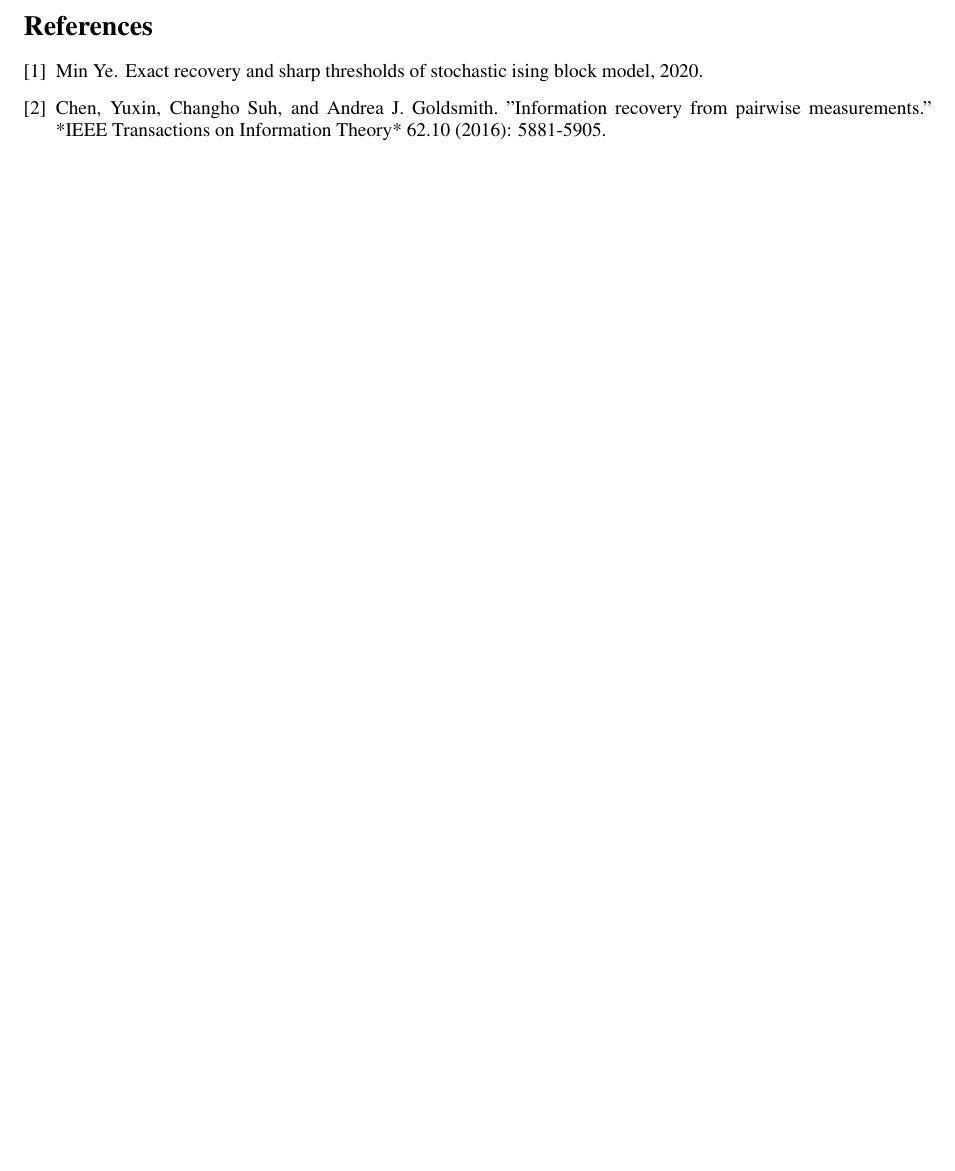
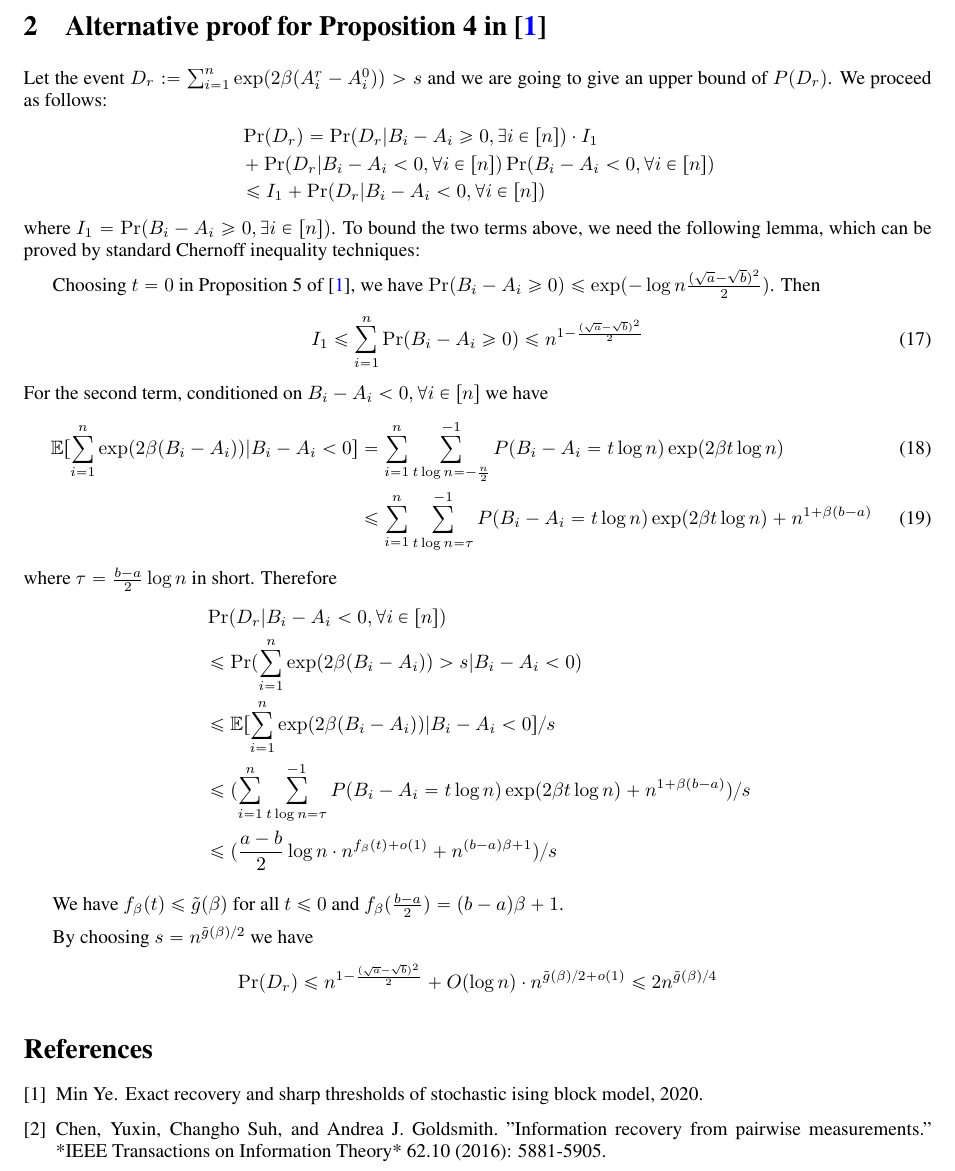
Before and after one commit to zhaofeng-shu33/SIBM, a LaTeX document (supplement.tex): part of page 7 of 7, cut at the place of the change, the shorter picture padded with empty space. Compiled offline with pdfLaTeX.

Commit message:
add alternative proof

```diff
--- a/supplement.tex
+++ b/supplement.tex
@@ -358,6 +358,53 @@ Some notation: $\Lambda := \{ \omega^j  \cdot \mathbf{1}_n | j=0, \dots,k-1\}$.
 	\end{equation}
 	That is, $f_{v,\beta} = \min_{s \geq 0} (\tilde{g}_v(s) - st) + \beta t \leq \tilde{g}_v(\beta) - \beta t + \beta t = \tilde{g}_v(\beta)$.
 \end{proof}
+
+\section{Alternative proof for Proposition 4 in \cite{ye2020exact}}
+Let
+the event $D_r : = \sum_{i=1}^n\exp ( 2\beta(A^r_i-A^0_i)) > s$
+and we are going to give an upper bound of $P(D_r)$. We proceed as follows:
+\begin{align*}
+&\Pr(D_r) =
+\Pr(D_r| B_i - A_i \geq 0, \exists i\in [n])
+\cdot I_1 \\
+&+ \Pr(D_r | B_i - A_i  < 0, \forall i\in [n])
+\Pr(  B_i - A_i  < 0 , \forall i \in [n] ) \\
+& \leq I_1
++ \Pr(D_r | B_i - A_i  < 0, \forall i\in [n])
+\end{align*}
+where $I_1 = \Pr( B_i - A_i \geq 0, \exists i\in [n])$.
+To bound the two terms above, we need the following lemma, which can be proved by standard Chernoff inequality techniques:
+
+Choosing $t=0$ in Proposition 5 of \cite{ye2020exact}, we have
+$\Pr(B_i-A_i\ge 0 ) \leq \exp(-\log n \frac{(\sqrt{a}-\sqrt{b})^2}{2})$.
+Then
+\begin{align}\label{eq:I_1}
+I_1 \leq \sum_{i=1}^n \Pr( B_i - A_i \geq 0) \leq n^{1-\frac{(\sqrt{a}-\sqrt{b})^2}{2}}
+\end{align}
+For the second term,
+conditioned on $B_i - A_i  < 0, \forall i\in [n]$ we have
+\begin{align}
+\mathbb{E}[\sum_{i=1}^n\exp (2 \beta(B_i - A_i))|B_i - A_i < 0]
+& = \sum_{i=1}^n \sum_{t\log n =-\frac{n}{2}}^{-1}P(B_i - A_i = t \log n) \exp ( 2\beta  t\log n) \label{eq:split_tlogn} \\
+& \leq
+\sum_{i=1}^n \sum_{t\log n =\tau}^{-1}P(B_i - A_i = t \log n)\exp ( 2\beta  t\log n) + n^{1+\beta(b-a)}
+\end{align}
+where $\tau =\frac{b-a}{2}\log n$ in short. Therefore
+\begin{align*}
+&\Pr(D_r | B_i - A_i  < 0, \forall i\in [n])  \\
+&\leq\Pr(\sum_{i=1}^n\exp (2 \beta(B_i - A_i))  > s | B_i - A_i < 0) \\
+& \leq \mathbb{E}[\sum_{i=1}^n\exp (2 \beta(B_i - A_i))|B_i - A_i < 0] / s \\
+& \leq (\sum_{i=1}^n \sum_{t\log n =\tau}^{-1}P(B_i - A_i = t \log n)\exp ( 2\beta  t\log n) + n^{1+\beta(b-a)})/ s \\
+& \leq (\frac{a-b}{2}\log n \cdot n^{f_{\beta}(t) + o(1)} + n^{(b-a)\beta + 1})/ s
+\end{align*}
+
+We have $f_{\beta}(t) \leq \tilde{g}(\beta)$ for all $t\leq 0$
+and $f_{\beta}(\frac{b-a}{2}) = (b-a)\beta + 1$.
+
+By choosing $s = n^{\tilde{g}(\beta)/2}$ we have
+\begin{align*}
+\Pr( D_r) \leq  n^{1-\frac{(\sqrt{a}-\sqrt{b})^2}{2}} + O(\log n)  \cdot n^{\tilde{g}(\beta)/2 + o(1)} \leq 2n^{\tilde{g}(\beta)/4}
+\end{align*}
 \begin{thebibliography}{1}
 
 
```
Also changed, not shown: code/sbm.py (+1 -0 lines), extension.tex (+11 -10 lines).
